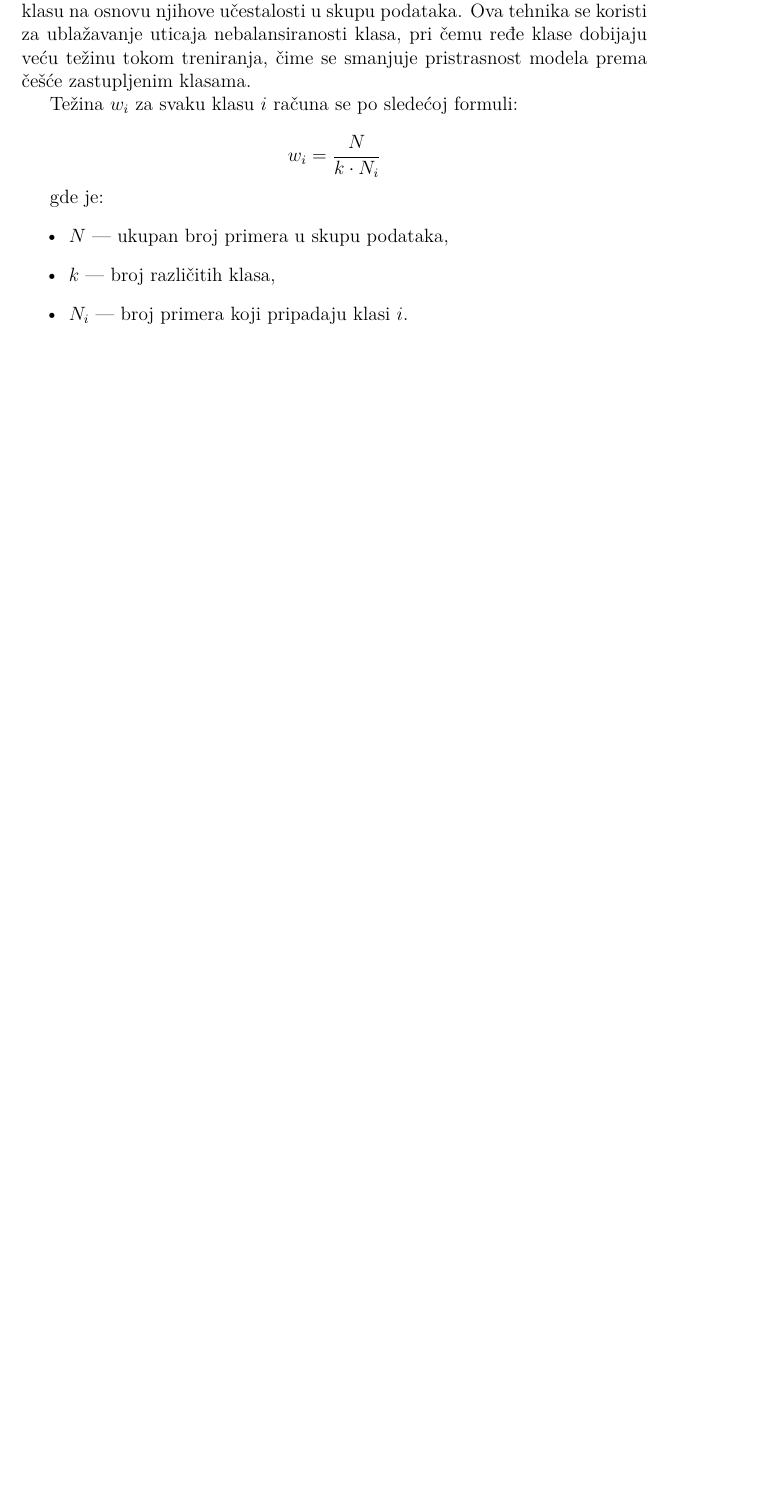
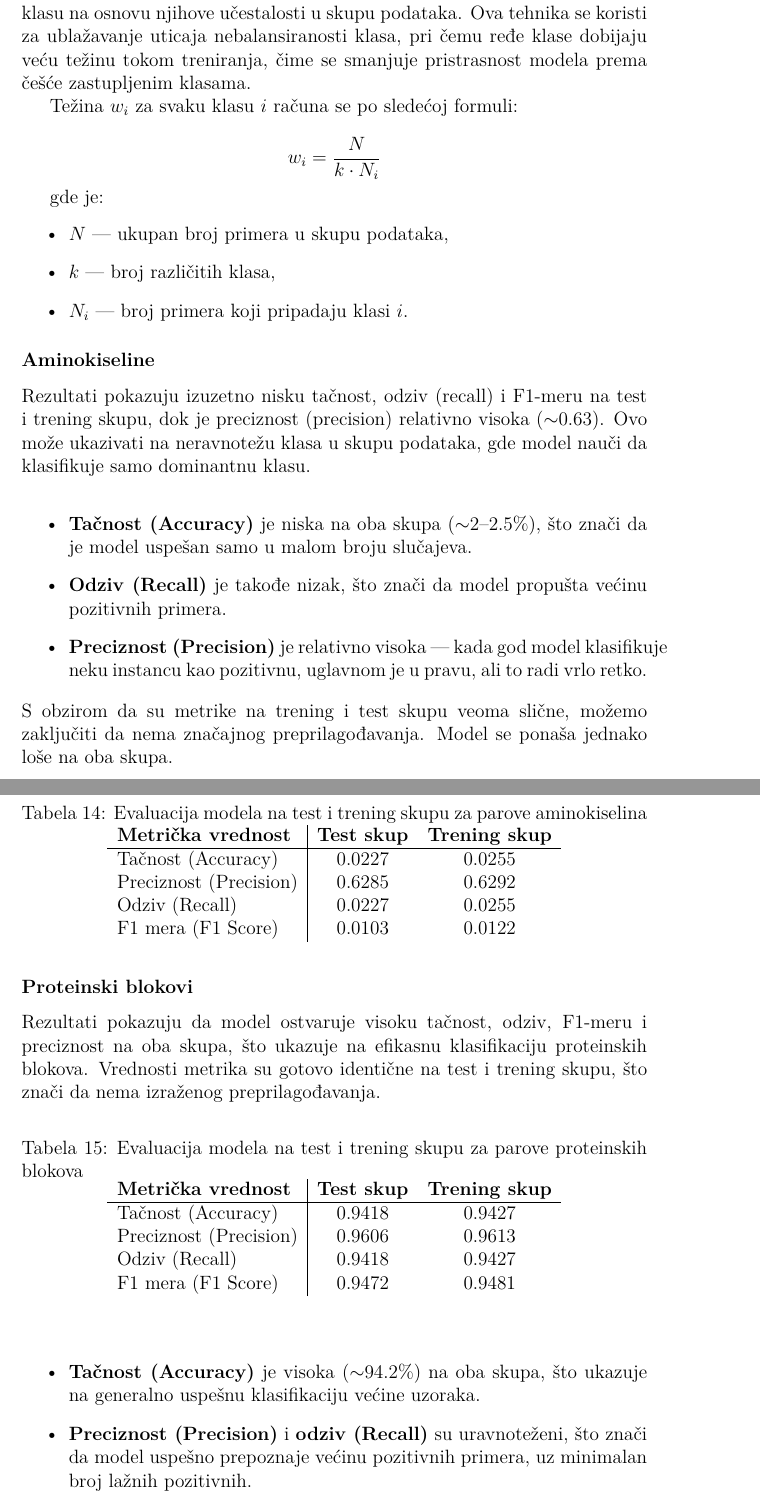
Before and after one commit to djurdjam02/DataMiningProject, a LaTeX document (documentation.tex): part of page 29 of 32 before the commit and two parts of pages 29 and 30 of 34 after it, the two joined at a grey line, cut so that both start at the same text, the shorter picture padded with empty space. Compiled offline with pdfLaTeX.

```diff
--- a/documentation.tex
+++ b/documentation.tex
@@ -631,3 +631,52 @@
     \item $N_i$ --- broj primera koji pripadaju klasi $i$.
 \end{itemize}
 
+\subsubsection*{Aminokiseline}
+
+Rezultati pokazuju izuzetno nisku tačnost, odziv (recall) i F1-meru na test i trening skupu, dok je preciznost (precision) relativno visoka ($\sim$0.63). Ovo može ukazivati na neravnotežu klasa u skupu podataka, gde model nauči da klasifikuje samo dominantnu klasu.
+
+\bigskip
+\begin{itemize}
+    \item \textbf{Tačnost (Accuracy)} je niska na oba skupa ($\sim$2--2.5\%), što znači da je model uspešan samo u malom broju slučajeva.
+    \item \textbf{Odziv (Recall)} je takođe nizak, što znači da model propušta većinu pozitivnih primera.
+    \item \textbf{Preciznost (Precision)} je relativno visoka --- kada god model klasifikuje neku instancu kao pozitivnu, uglavnom je u pravu, ali to radi vrlo retko.
+\end{itemize}
+S obzirom da su metrike na trening i test skupu veoma slične, možemo zaključiti da nema značajnog preprilagođavanja. Model se ponaša jednako loše na oba skupa.
+
+\begin{table}[h!]
+    \centering
+    \caption{Evaluacija modela na test i trening skupu za parove aminokiselina}
+    \begin{tabular}{l|cc}
+    \textbf{Metrička vrednost} & \textbf{Test skup} & \textbf{Trening skup} \\
+    \hline
+    Tačnost (Accuracy)   & 0.0227   & 0.0255 \\
+    Preciznost (Precision) & 0.6285   & 0.6292 \\
+    Odziv (Recall)        & 0.0227   & 0.0255 \\
+    F1 mera (F1 Score)     & 0.0103   & 0.0122 \\
+    \end{tabular}
+\end{table}
+
+\subsubsection*{Proteinski blokovi}
+
+Rezultati pokazuju da model ostvaruje visoku tačnost, odziv, F1-meru i preciznost na oba skupa, što ukazuje na efikasnu klasifikaciju proteinskih blokova. Vrednosti metrika su gotovo identične na test i trening skupu, što znači da nema izraženog preprilagođavanja.
+
+
+\begin{table}[h!]
+\centering
+\caption{Evaluacija modela na test i trening skupu za parove proteinskih blokova}
+\begin{tabular}{l|cc}
+\textbf{Metrička vrednost} & \textbf{Test skup} & \textbf{Trening skup} \\
+\hline
+Tačnost (Accuracy)     & 0.9418 & 0.9427 \\
+Preciznost (Precision) & 0.9606 & 0.9613 \\
+Odziv (Recall)         & 0.9418 & 0.9427 \\
+F1 mera (F1 Score)     & 0.9472 & 0.9481 \\
+\end{tabular}
+\end{table}
+
+\bigskip
+
+\begin{itemize}
+    \item \textbf{Tačnost (Accuracy)} je visoka ($\sim$94.2\%) na oba skupa, što ukazuje na generalno uspešnu klasifikaciju većine uzoraka.
+    \item \textbf{Preciznost (Precision)} i \textbf{odziv (Recall)} su uravnoteženi, što znači da model uspešno prepoznaje većinu pozitivnih primera, uz minimalan broj lažnih pozitivnih.
+    \item \textbf{F1 mera} potvrđuje ravnotežu između odziva i preciznosti.
```
Also changed, not shown: documentation.pdf, documentation.tex (30 more changed lines), 1 other file.
